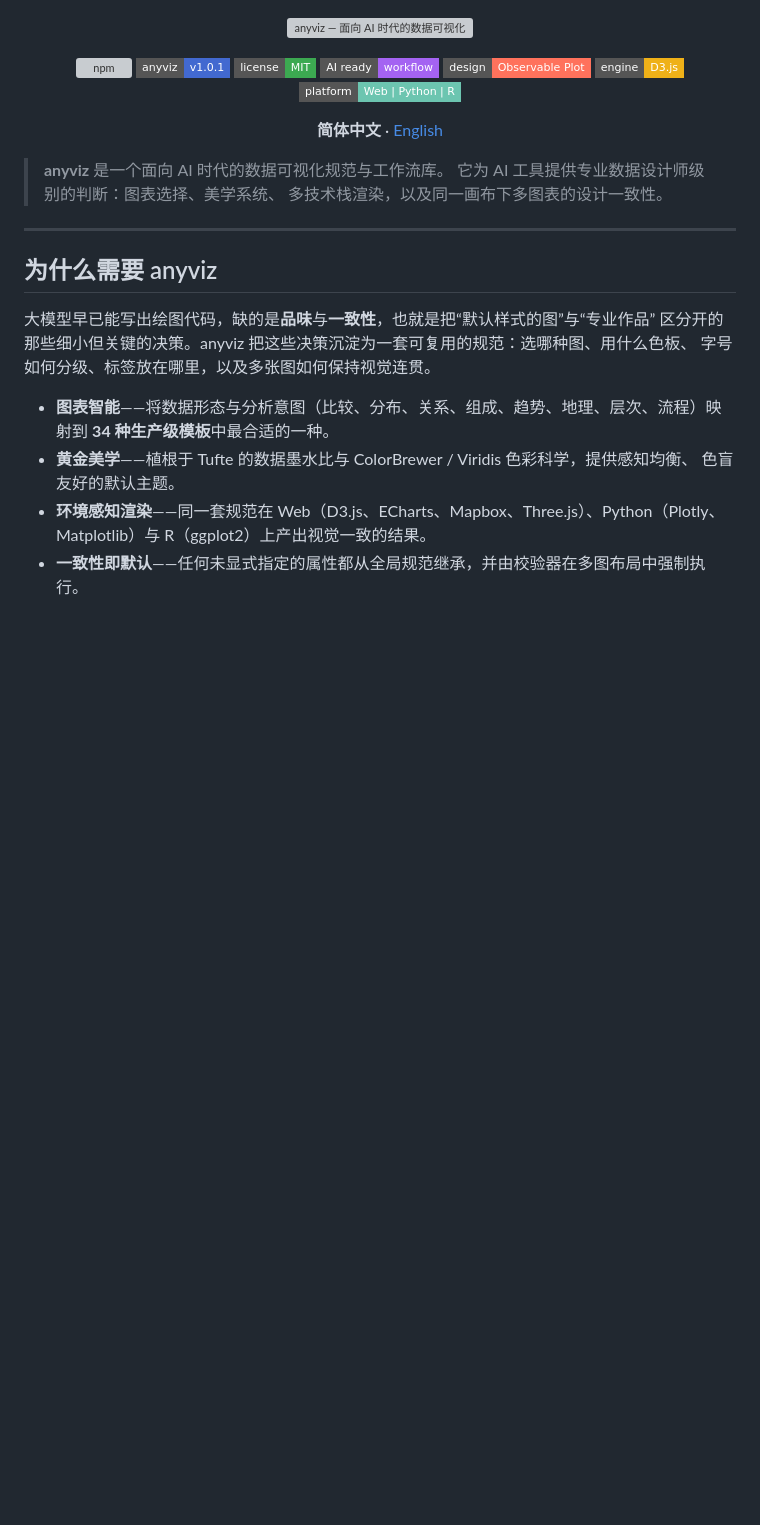
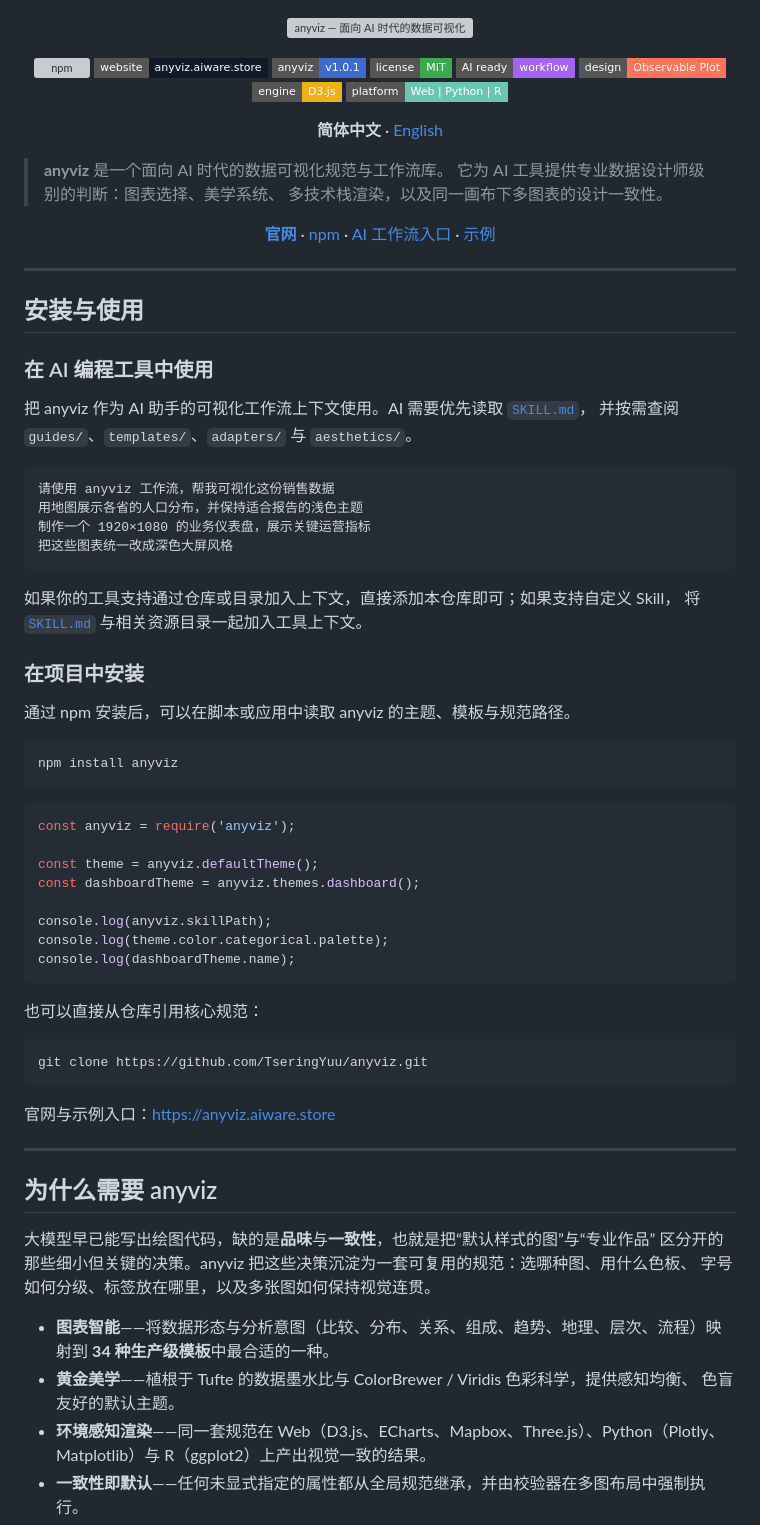
Before and after one commit to TseringYuu/anyviz, a Markdown page: README.md, the part around one of its changes. Rendered like a GitHub page; badges without logos; blank space fills up the shorter version; grey boxes are pictures that could not be loaded.

Commit message:
docs: update README install instructions

````diff
--- a/README.md
+++ b/README.md
@@ -4,6 +4,7 @@
 
 <p align="center">
   <a href="https://www.npmjs.com/package/anyviz"><img src="https://img.shields.io/npm/v/anyviz?style=flat-square&color=4269d0" alt="npm"></a>
+  <a href="https://anyviz.aiware.store"><img src="https://img.shields.io/badge/website-anyviz.aiware.store-111827?style=flat-square" alt="Website"></a>
   <a href="https://github.com/TseringYuu/anyviz"><img src="https://img.shields.io/badge/anyviz-v1.0.1-4269d0?style=flat-square" alt="Version"></a>
   <a href="LICENSE"><img src="https://img.shields.io/badge/license-MIT-3ca951?style=flat-square" alt="License"></a>
   <a href="SKILL.md"><img src="https://img.shields.io/badge/AI%20ready-workflow-a463f2?style=flat-square" alt="AI-ready workflow"></a>
@@ -19,6 +20,59 @@
 > **anyviz** 是一个面向 AI 时代的数据可视化规范与工作流库。
 > 它为 AI 工具提供专业数据设计师级别的判断：图表选择、美学系统、
 > 多技术栈渲染，以及同一画布下多图表的设计一致性。
+
+<p align="center">
+  <a href="https://anyviz.aiware.store"><b>官网</b></a> ·
+  <a href="https://www.npmjs.com/package/anyviz">npm</a> ·
+  <a href="SKILL.md">AI 工作流入口</a> ·
+  <a href="examples">示例</a>
+</p>
+
+---
+
+## 安装与使用
+
+### 在 AI 编程工具中使用
+
+把 anyviz 作为 AI 助手的可视化工作流上下文使用。AI 需要优先读取 [`SKILL.md`](SKILL.md)，
+并按需查阅 `guides/`、`templates/`、`adapters/` 与 `aesthetics/`。
+
+```text
+请使用 anyviz 工作流，帮我可视化这份销售数据
+用地图展示各省的人口分布，并保持适合报告的浅色主题
+制作一个 1920×1080 的业务仪表盘，展示关键运营指标
+把这些图表统一改成深色大屏风格
+```
+
+如果你的工具支持通过仓库或目录加入上下文，直接添加本仓库即可；如果支持自定义 Skill，
+将 [`SKILL.md`](SKILL.md) 与相关资源目录一起加入工具上下文。
+
+### 在项目中安装
+
+通过 npm 安装后，可以在脚本或应用中读取 anyviz 的主题、模板与规范路径。
+
+```bash
+npm install anyviz
+```
+
+```js
+const anyviz = require('anyviz');
+
+const theme = anyviz.defaultTheme();
+const dashboardTheme = anyviz.themes.dashboard();
+
+console.log(anyviz.skillPath);
+console.log(theme.color.categorical.palette);
+console.log(dashboardTheme.name);
+```
+
+也可以直接从仓库引用核心规范：
+
+```bash
+git clone https://github.com/TseringYuu/anyviz.git
+```
+
+官网与示例入口：[https://anyviz.aiware.store](https://anyviz.aiware.store)
 
 ---
 
````
Also changed, not shown: other parts of README.md (+1 -15 lines).
